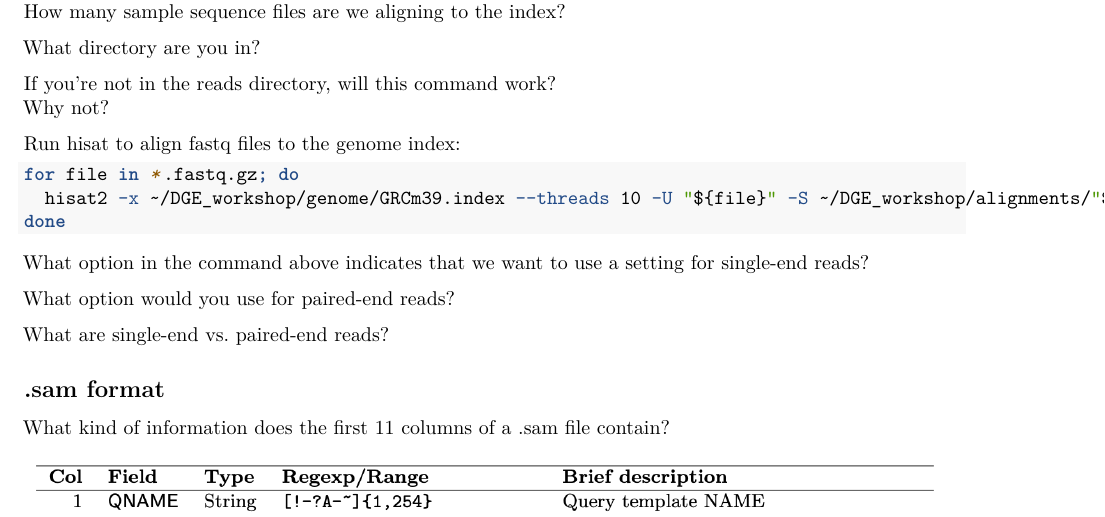
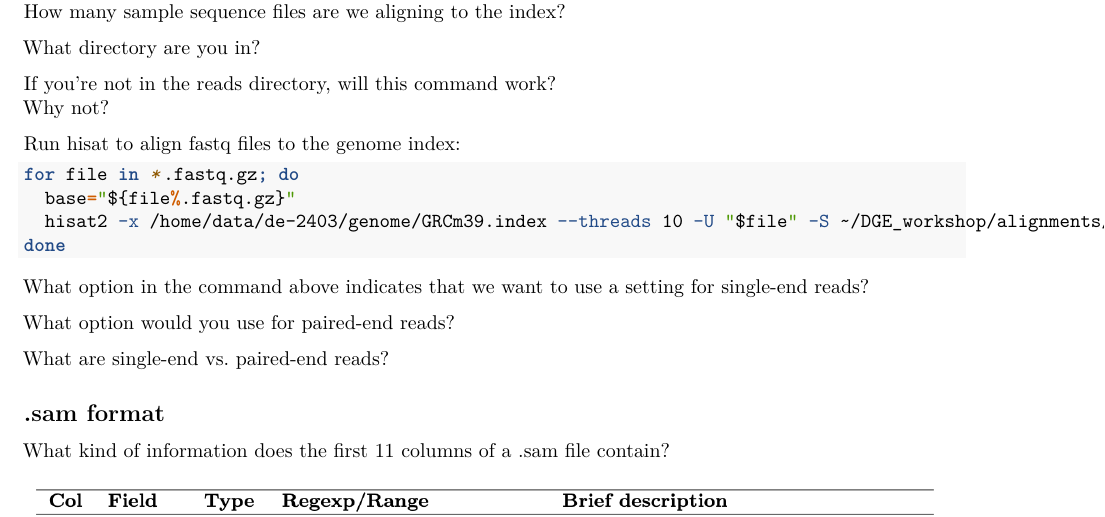
Before and after one commit to ncgr/DE-Bookdown, an R Markdown document (04-Alignment.Rmd): part of page 2 of 4, cut so that both start at the same text. Rendered offline with R 4.5, knitr and Pandoc, then LaTeX, with nearby package versions.

Commit message:
remove .fastq.gz from .sam files

````diff
--- a/04-Alignment.Rmd
+++ b/04-Alignment.Rmd
@@ -99,7 +99,8 @@ Why not?
 Run hisat to align fastq files to the genome index:
 ```{bash, eval=FALSE}
 for file in *.fastq.gz; do
-  hisat2 -x ~/DGE_workshop/genome/GRCm39.index --threads 10 -U "${file}" -S ~/DGE_workshop/alignments/"${file}.sam"
+  base="${file%.fastq.gz}"
+  hisat2 -x /home/data/de-2403/genome/GRCm39.index --threads 10 -U "$file" -S ~/DGE_workshop/alignments/"${base}.sam"
 done
 ```
 
````
